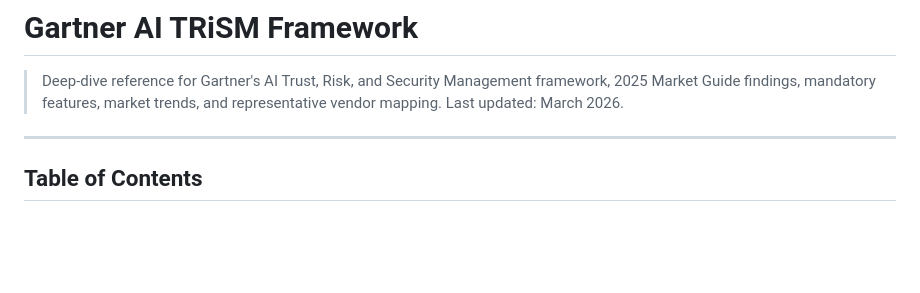
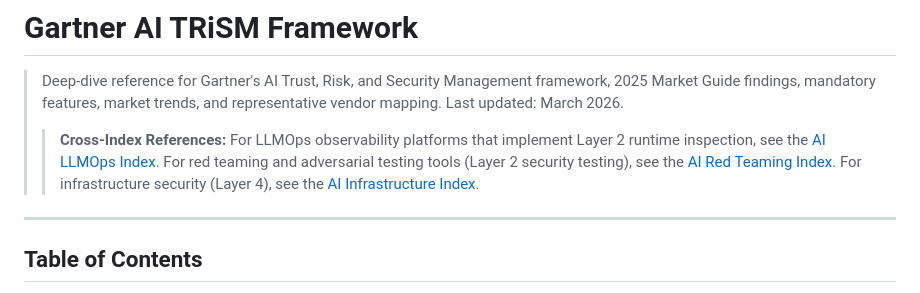
Before and after one commit to alpha-one-index/ai-trism-index, a Markdown page: specs/gartner-framework.md, the part around the change. Drawn GitHub-style; blank space fills up the shorter version.

Commit message:
docs: add cross-index callout boxes to gartner-framework.md

```diff
--- a/specs/gartner-framework.md
+++ b/specs/gartner-framework.md
@@ -1,6 +1,8 @@
 # Gartner AI TRiSM Framework
 
 > Deep-dive reference for Gartner's AI Trust, Risk, and Security Management framework, 2025 Market Guide findings, mandatory features, market trends, and representative vendor mapping. Last updated: March 2026.
+>
+> > **Cross-Index References:** For LLMOps observability platforms that implement Layer 2 runtime inspection, see the [AI LLMOps Index](https://github.com/alpha-one-index/ai-llmops-index). For red teaming and adversarial testing tools (Layer 2 security testing), see the [AI Red Teaming Index](https://github.com/alpha-one-index/ai-red-teaming-index). For infrastructure security (Layer 4), see the [AI Infrastructure Index](https://github.com/alpha-one-index/ai-infra-index).
 
 ---
 
```
